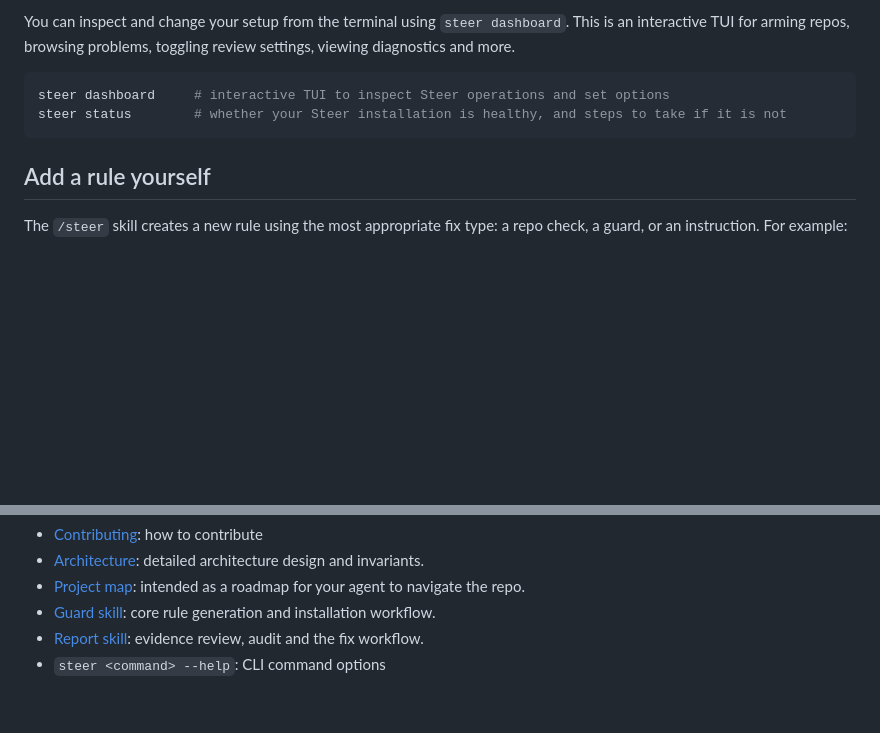
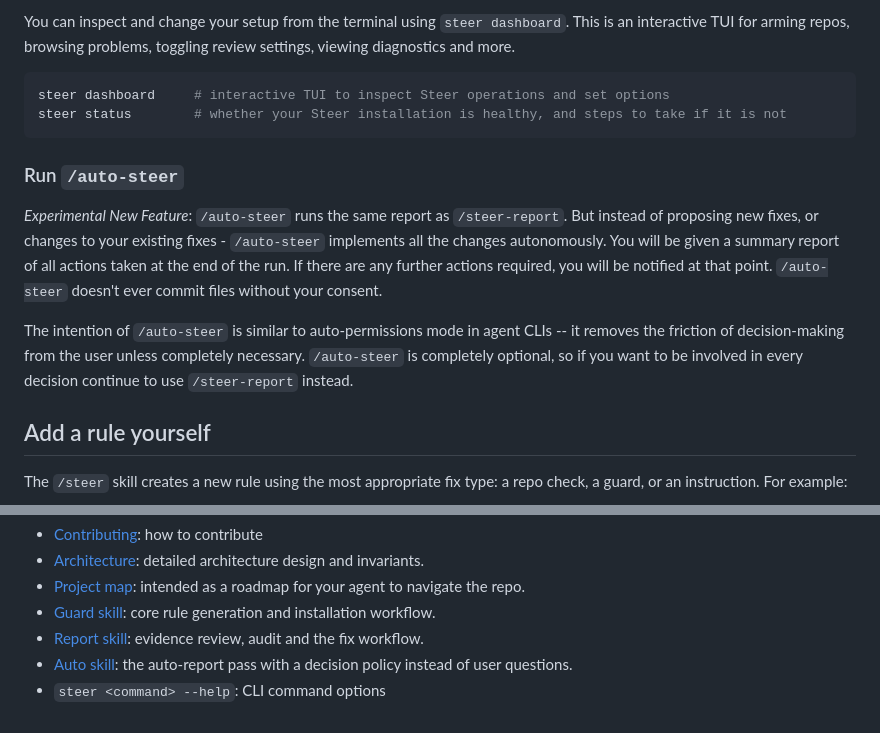
Before and after one commit to steer-sh/steer, a Markdown page: README.md, 2 parts joined by grey strips. Rendered like a GitHub page; blank space fills up the shorter version.

Commit message:
readme: /auto-steer usage section and skill link

````diff
--- a/README.md
+++ b/README.md
@@ -77,6 +77,11 @@ steer dashboard     # interactive TUI to inspect Steer operations and set option
 steer status        # whether your Steer installation is healthy, and steps to take if it is not
 ```
 
+### Run `/auto-steer`
+*Experimental New Feature*: `/auto-steer` runs the same report as `/steer-report`. But instead of proposing new fixes, or changes to your existing fixes - `/auto-steer` implements all the changes autonomously. You will be given a summary report of all actions taken at the end of the run. If there are any further actions required, you will be notified at that point. `/auto-steer` doesn't ever commit files without your consent.
+
+The intention of `/auto-steer` is similar to auto-permissions mode in agent CLIs -- it removes the friction of decision-making from the user unless completely necessary. `/auto-steer` is completely optional, so if you want to be involved in every decision continue to use `/steer-report` instead.
+
 ## Add a rule yourself
 
 The `/steer` skill creates a new rule using the most appropriate fix type: a repo check, a guard, or an instruction. For example:
@@ -151,4 +156,5 @@ This checks Go formatting, builds the CLI, runs vet, and runs the tests. `./chec
 - [Project map](CLAUDE.md): intended as a roadmap for your agent to navigate the repo.
 - [Guard skill](skills/steer/SKILL.md): core rule generation and installation workflow.
 - [Report skill](skills/steer-report/SKILL.md): evidence review, audit and the fix workflow.
+- [Auto skill](skills/auto-steer/SKILL.md): the auto-report pass with a decision policy instead of user questions.
 - `steer <command> --help`: CLI command options
````
